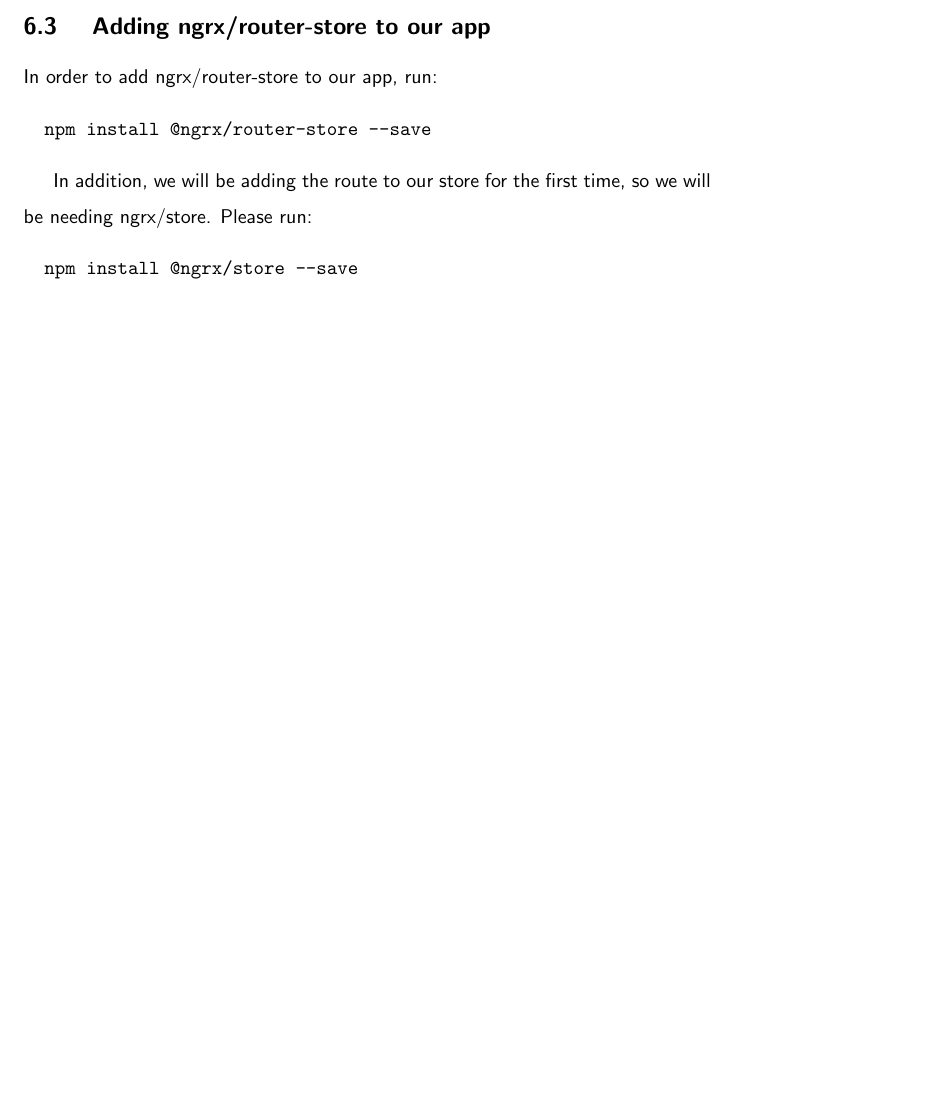
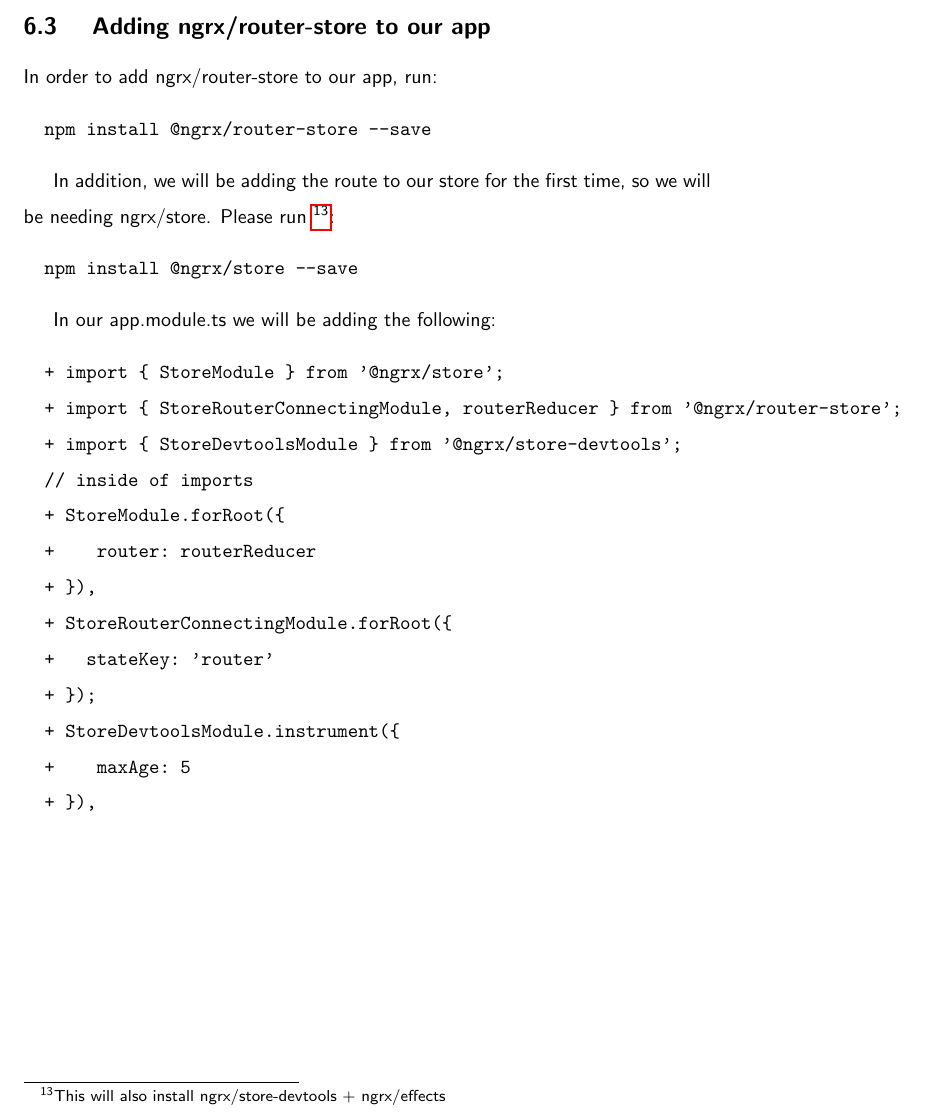
Before and after one commit to razroo/angular-content, a LaTeX document (main.tex, which reads containers-and-routing/containers-and-routing.tex): part of page 18 of 18, cut so that both start at the same text, the shorter picture padded with empty space. Compiled offline with pdfLaTeX.

Commit message:
Add code for adding router-store, store-devtools and setting up our initial store.

```diff
--- a/containers-and-routing/containers-and-routing.tex
+++ b/containers-and-routing/containers-and-routing.tex
@@ -59,7 +59,24 @@ In order to add ngrx/router-store to our app, run:
 \end{verbatim}
 
 In addition, we will be adding the route to our store for the first time, so we
-will be needing ngrx/store. Please run:
+will be needing ngrx/store. Please run \footnote{This will also install ngrx/store-devtools + ngrx/effects}:
 \begin{verbatim}
   npm install @ngrx/store --save
 \end{verbatim}
+
+In our app.module.ts we will be adding the following:
+\begin{verbatim}
+  + import { StoreModule } from '@ngrx/store';
+  + import { StoreRouterConnectingModule, routerReducer } from '@ngrx/router-store';
+  + import { StoreDevtoolsModule } from '@ngrx/store-devtools';
+  // inside of imports
+  + StoreModule.forRoot({
+  +    router: routerReducer
+  + }),
+  + StoreRouterConnectingModule.forRoot({
+  +   stateKey: 'router'
+  + });
+  + StoreDevtoolsModule.instrument({
+  +    maxAge: 5
+  + }),
+\end{verbatim}
```
